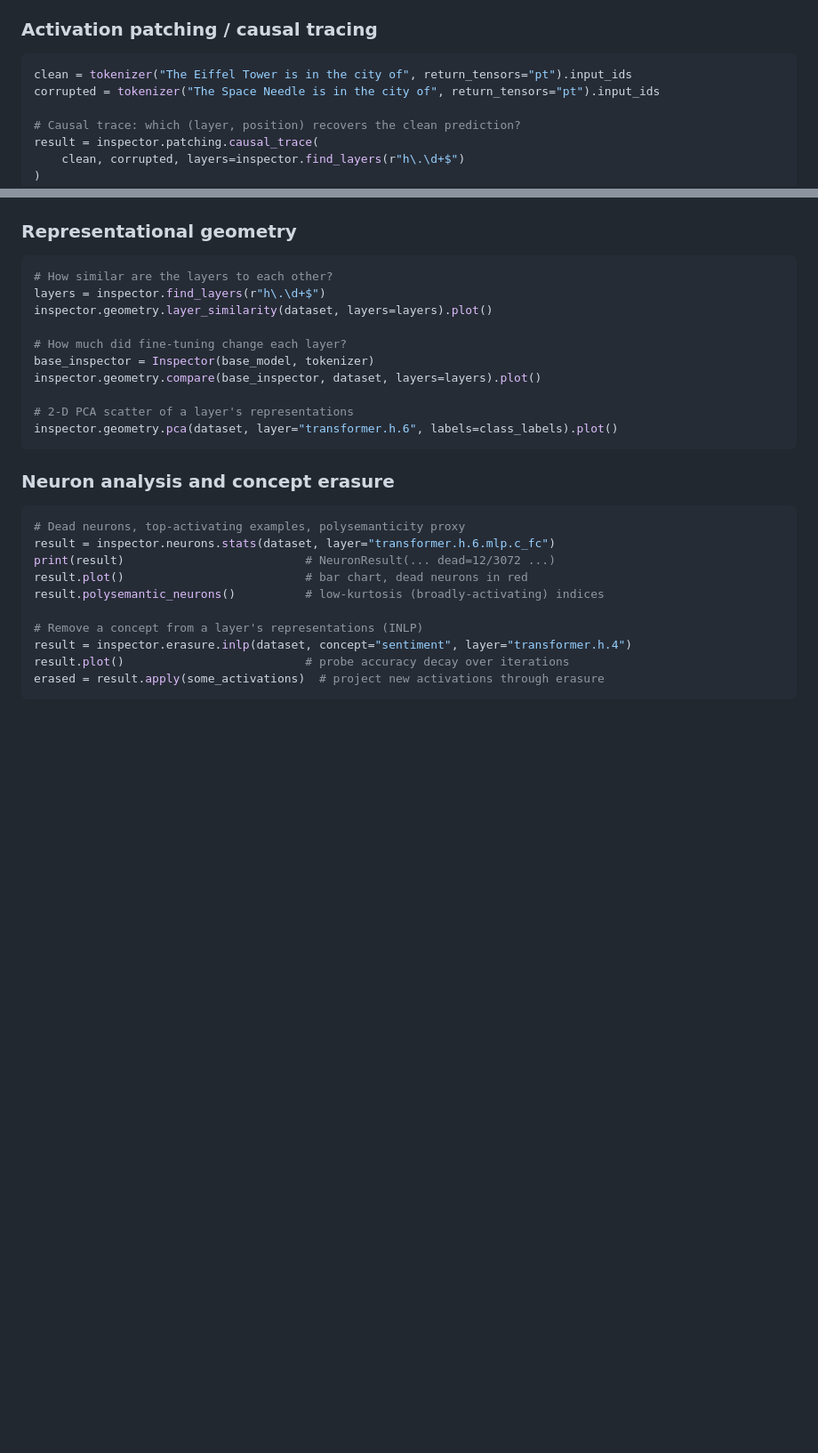
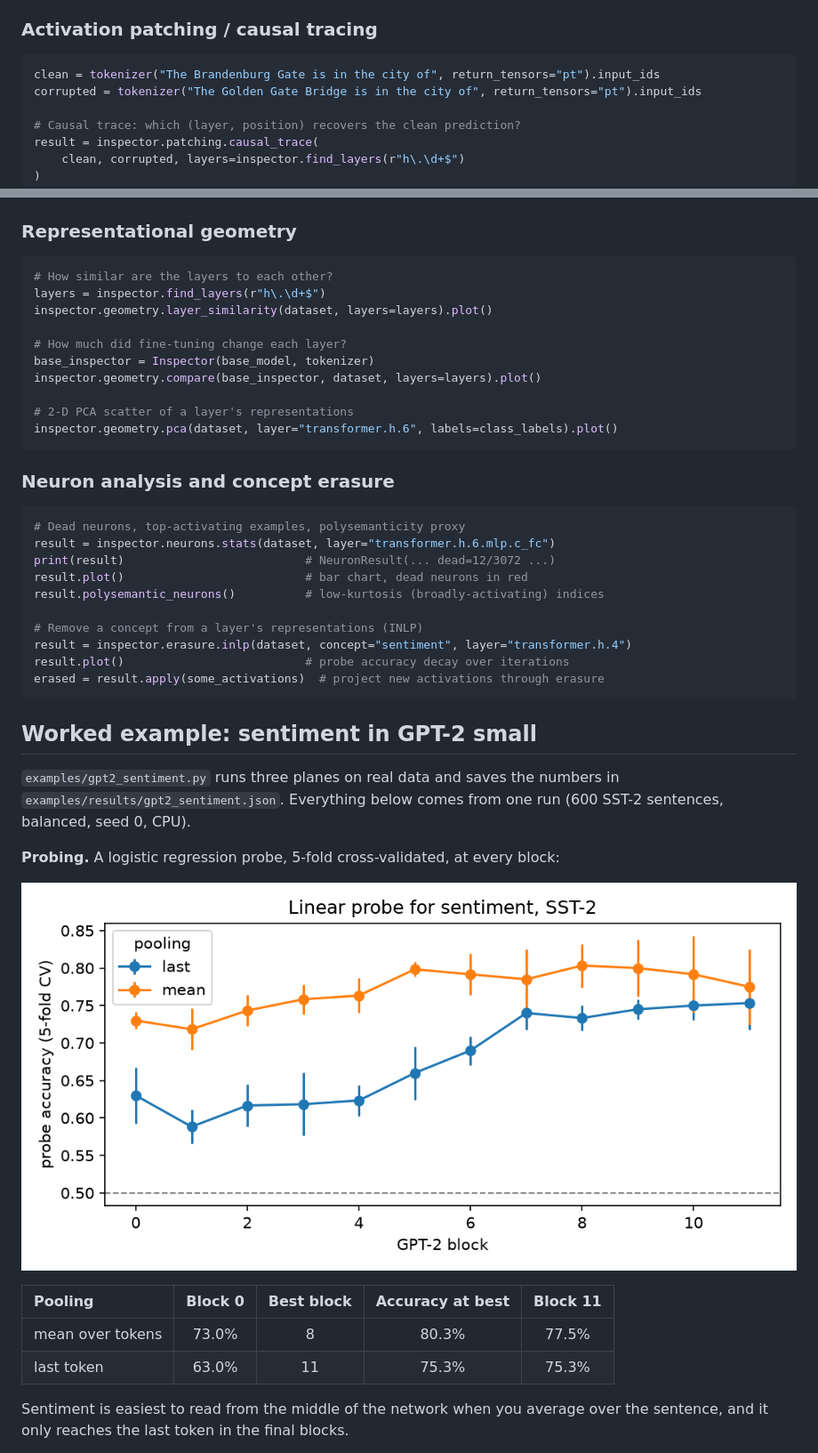
Before and after one commit to Darsh-Nandu/neural-network-debugger, a Markdown page: README.md, 2 parts joined by grey strips. Shown at 89% size. Drawn GitHub-style; pictures changed too: examples/results/probe_sentiment.png (added); blank space fills up the shorter version.

Commit message:
add a worked example on gpt-2 with saved results

````diff
--- a/README.md
+++ b/README.md
@@ -77,8 +77,8 @@ for token-level labeling.
 ### Activation patching / causal tracing
 
 ```python
-clean = tokenizer("The Eiffel Tower is in the city of", return_tensors="pt").input_ids
-corrupted = tokenizer("The Space Needle is in the city of", return_tensors="pt").input_ids
+clean = tokenizer("The Brandenburg Gate is in the city of", return_tensors="pt").input_ids
+corrupted = tokenizer("The Golden Gate Bridge is in the city of", return_tensors="pt").input_ids
 
 # Causal trace: which (layer, position) recovers the clean prediction?
 result = inspector.patching.causal_trace(
@@ -138,3 +138,18 @@ result.plot()                          # probe accuracy decay over iterations
 erased = result.apply(some_activations)  # project new activations through erasure
 ```
 
+## Worked example: sentiment in GPT-2 small
+
+`examples/gpt2_sentiment.py` runs three planes on real data and saves the numbers in `examples/results/gpt2_sentiment.json`. Everything below comes from one run (600 SST-2 sentences, balanced, seed 0, CPU).
+
+**Probing.** A logistic regression probe, 5-fold cross-validated, at every block:
+
+![Probe accuracy per block](examples/results/probe_sentiment.png)
+
+| Pooling | Block 0 | Best block | Accuracy at best | Block 11 |
+| :--- | :---: | :---: | :---: | :---: |
+| mean over tokens | 73.0% | 8 | 80.3% | 77.5% |
+| last token | 63.0% | 11 | 75.3% | 75.3% |
+
+Sentiment is easiest to read from the middle of the network when you average over the sentence, and it only reaches the last token in the final blocks.
+
````
Also changed, not shown: other parts of README.md (+15 -0 lines), examples/results/causal_trace.png (added), 2 other files.
